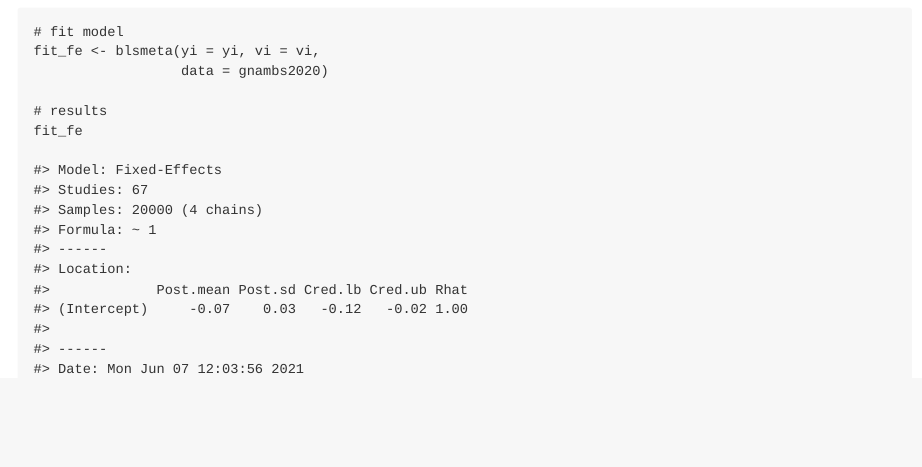
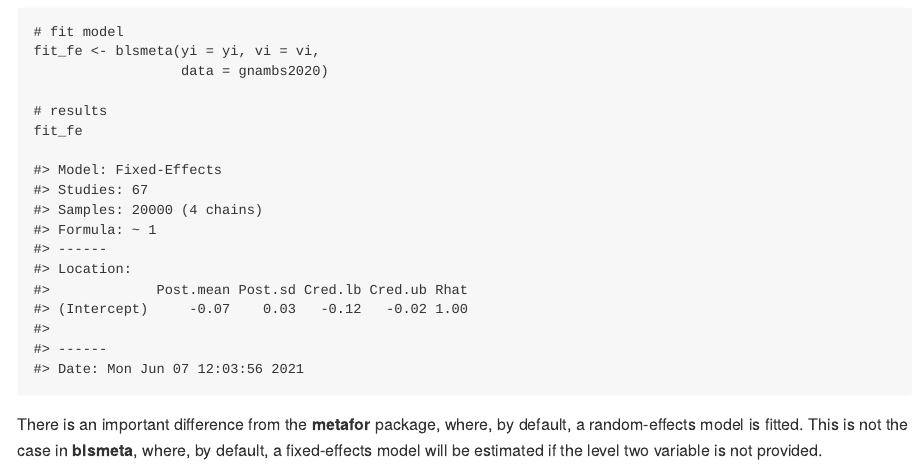
Before and after one commit to donaldRwilliams/blsmeta, an R Markdown document (README.Rmd): the page in a window 1100 px wide, from 720 px down. The pictures show the output file README.md that the author committed with the source, drawn offline in the style of GitHub.

Commit message:
readme: FE

````diff
--- a/README.Rmd
+++ b/README.Rmd
@@ -65,3 +65,6 @@ fit_fe
 #> ------
 #> Date: Mon Jun 07 12:03:56 2021
 ```
+There is an important difference from the **metafor** package, where, by default,
+a random-effects model is fitted. This is not the case in **blsmeta**, where, by default, a fixed-effects model will be estimated if the level two variable is
+not provided.
````
Also changed, not shown: README.md.
